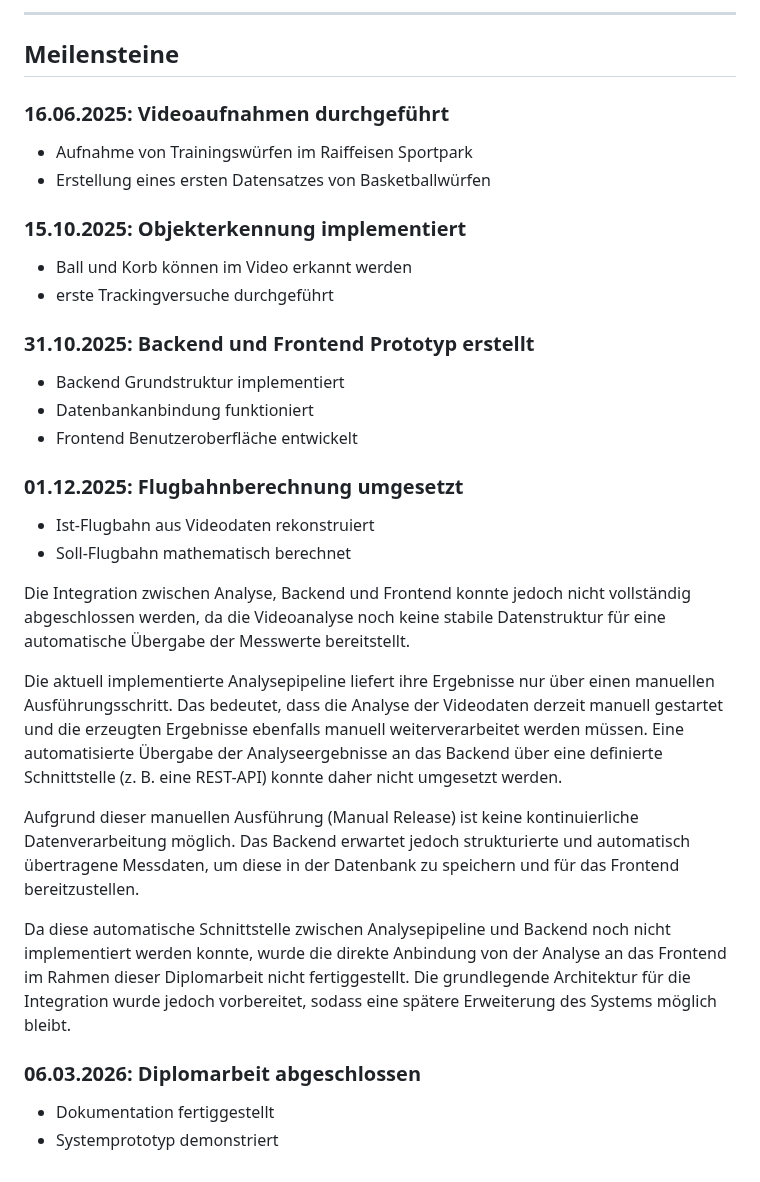
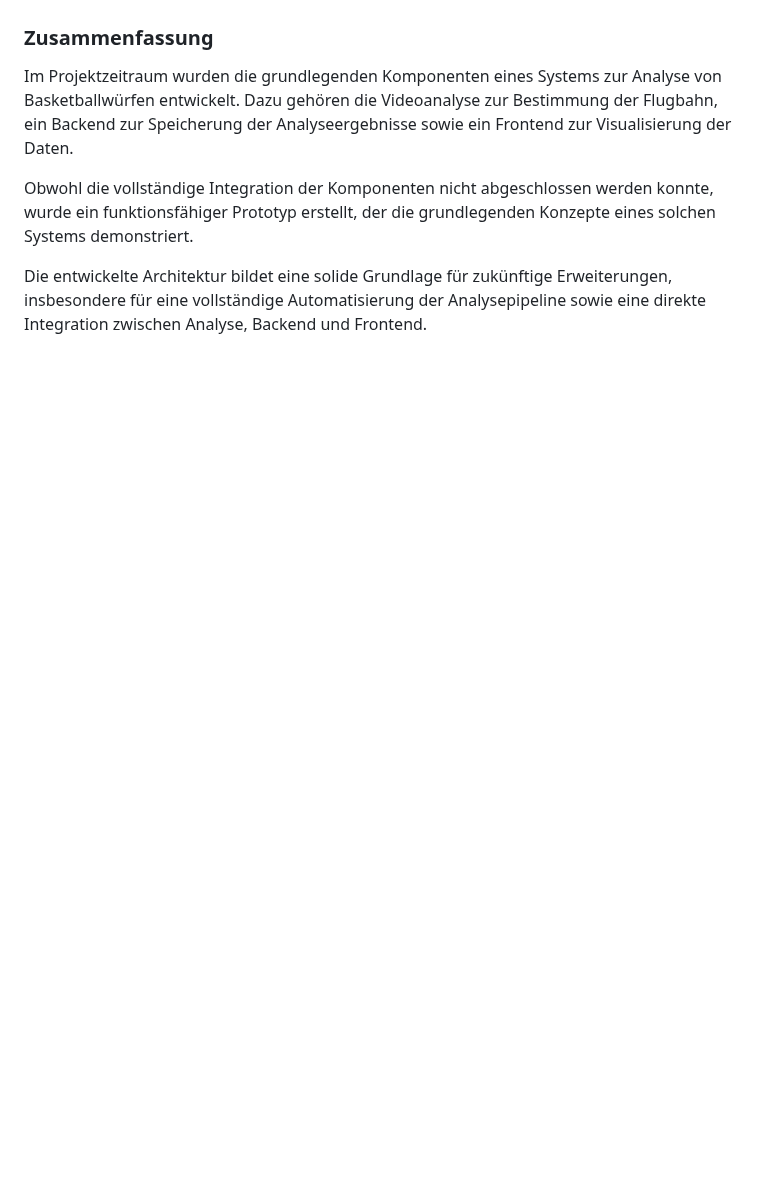
Before and after one commit to DerGuteMann37/DA_2526_Baskettball-Effizienssteigerung-durch-Videoanalyse, a Markdown page: Diplomarbeit/90-Projektplan.md, the part around one of its changes. Drawn GitHub-style; blank space fills up the shorter version.

```diff
--- a/Diplomarbeit/90-Projektplan.md
+++ b/Diplomarbeit/90-Projektplan.md
@@ -168,38 +131,10 @@ Die Gesamtkosten des Projektes belaufen sich hauptsächlich auf die Druckkosten
 
----
 
-## Meilensteine
 
-### 16.06.2025: Videoaufnahmen durchgeführt
+### Zusammenfassung
 
-* Aufnahme von Trainingswürfen im Raiffeisen Sportpark
-* Erstellung eines ersten Datensatzes von Basketballwürfen
+Im Projektzeitraum wurden die grundlegenden Komponenten eines Systems zur Analyse von Basketballwürfen entwickelt. Dazu gehören die Videoanalyse zur Bestimmung der Flugbahn, ein Backend zur Speicherung der Analyseergebnisse sowie ein Frontend zur Visualisierung der Daten.
 
-### 15.10.2025: Objekterkennung implementiert
+Obwohl die vollständige Integration der Komponenten nicht abgeschlossen werden konnte, wurde ein funktionsfähiger Prototyp erstellt, der die grundlegenden Konzepte eines solchen Systems demonstriert.
 
-* Ball und Korb können im Video erkannt werden
-* erste Trackingversuche durchgeführt
-
-### 31.10.2025: Backend und Frontend Prototyp erstellt
-
-* Backend Grundstruktur implementiert
-* Datenbankanbindung funktioniert
-* Frontend Benutzeroberfläche entwickelt
-
-### 01.12.2025: Flugbahnberechnung umgesetzt
-
-* Ist-Flugbahn aus Videodaten rekonstruiert
-* Soll-Flugbahn mathematisch berechnet
-
-Die Integration zwischen Analyse, Backend und Frontend konnte jedoch nicht vollständig abgeschlossen werden, da die Videoanalyse noch keine stabile Datenstruktur für eine automatische Übergabe der Messwerte bereitstellt.
-
-Die aktuell implementierte Analysepipeline liefert ihre Ergebnisse nur über einen manuellen Ausführungsschritt. Das bedeutet, dass die Analyse der Videodaten derzeit manuell gestartet und die erzeugten Ergebnisse ebenfalls manuell weiterverarbeitet werden müssen. Eine automatisierte Übergabe der Analyseergebnisse an das Backend über eine definierte Schnittstelle (z. B. eine REST-API) konnte daher nicht umgesetzt werden.
-
-Aufgrund dieser manuellen Ausführung (Manual Release) ist keine kontinuierliche Datenverarbeitung möglich. Das Backend erwartet jedoch strukturierte und automatisch übertragene Messdaten, um diese in der Datenbank zu speichern und für das Frontend bereitzustellen.
-
-Da diese automatische Schnittstelle zwischen Analysepipeline und Backend noch nicht implementiert werden konnte, wurde die direkte Anbindung von der Analyse an das Frontend im Rahmen dieser Diplomarbeit nicht fertiggestellt. Die grundlegende Architektur für die Integration wurde jedoch vorbereitet, sodass eine spätere Erweiterung des Systems möglich bleibt.
-
-### 06.03.2026: Diplomarbeit abgeschlossen
-
-* Dokumentation fertiggestellt
-* Systemprototyp demonstriert
+Die entwickelte Architektur bildet eine solide Grundlage für zukünftige Erweiterungen, insbesondere für eine vollständige Automatisierung der Analysepipeline sowie eine direkte Integration zwischen Analyse, Backend und Frontend.
```
Also changed, not shown: other parts of Diplomarbeit/90-Projektplan.md (+64 -101 lines).
